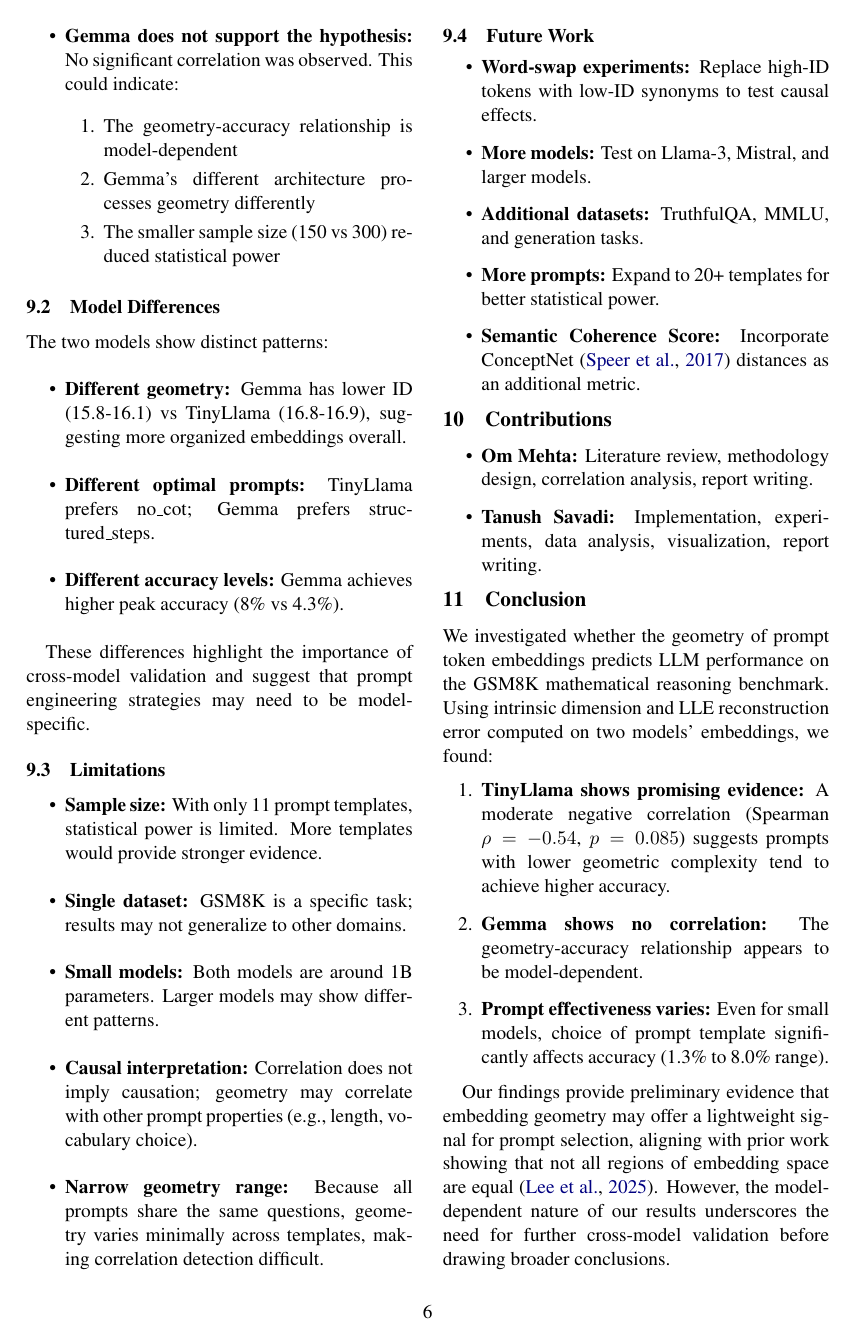
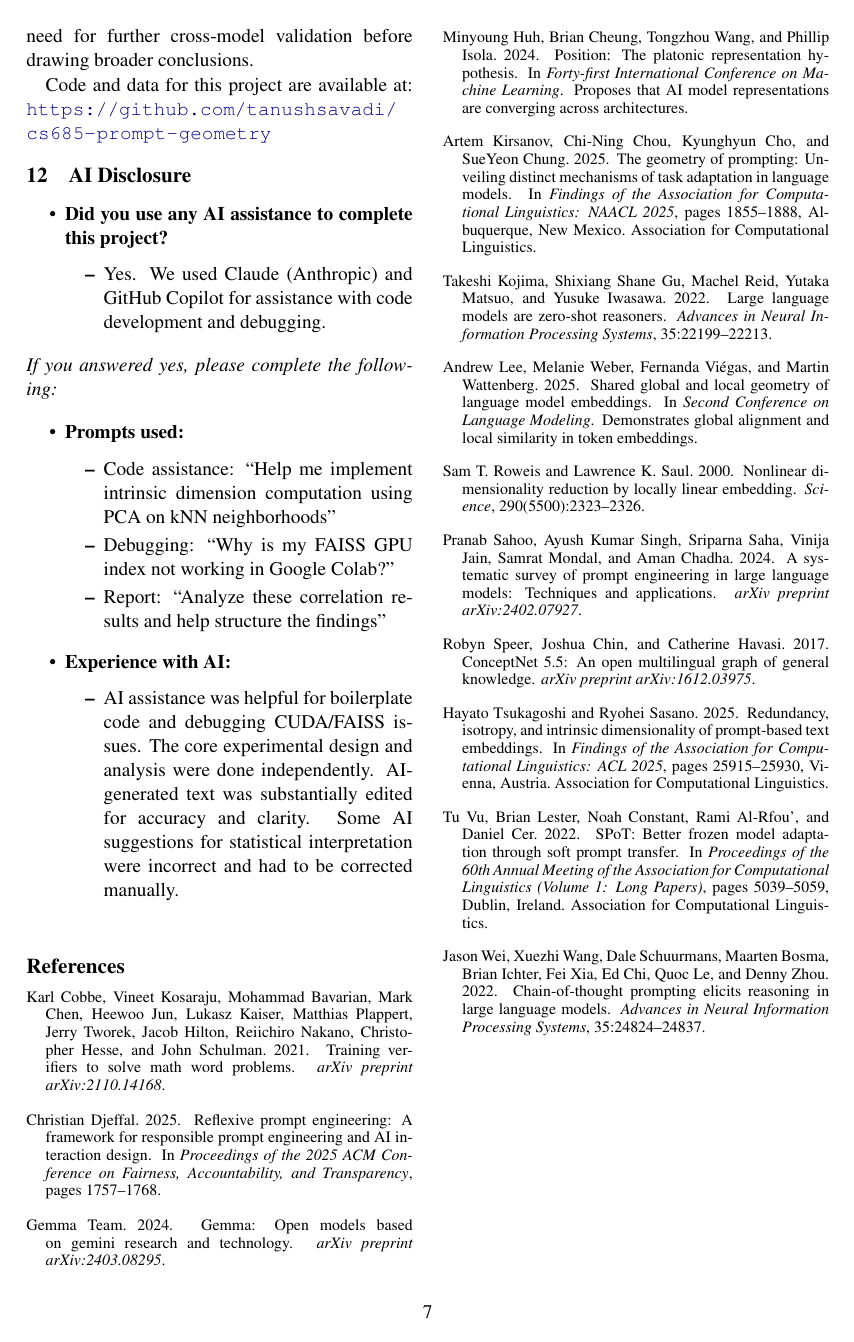
Before and after one commit to tanushsavadi/cs685-prompt-geometry, a LaTeX paper (cs685_f25_final_report/main.tex): page 6 of 7 before the commit and page 7 of 7 after it. Compiled offline with pdfLaTeX.

Commit message:
Add GitHub URL to report

```diff
--- a/cs685_f25_final_report/main.tex
+++ b/cs685_f25_final_report/main.tex
@@ -420,6 +420,8 @@ We investigated whether the geometry of prompt token embeddings predicts LLM per
 
 Our findings provide preliminary evidence that embedding geometry may offer a lightweight signal for prompt selection, aligning with prior work showing that not all regions of embedding space are equal~\citep{lee2025geometry}. However, the model-dependent nature of our results underscores the need for further cross-model validation before drawing broader conclusions.
 
+Code and data for this project are available at: \url{https://github.com/tanushsavadi/cs685-prompt-geometry}
+
 \section{AI Disclosure}
 
 \begin{itemize}
```
